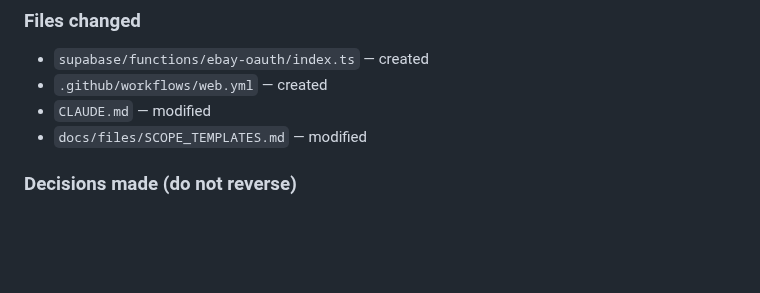
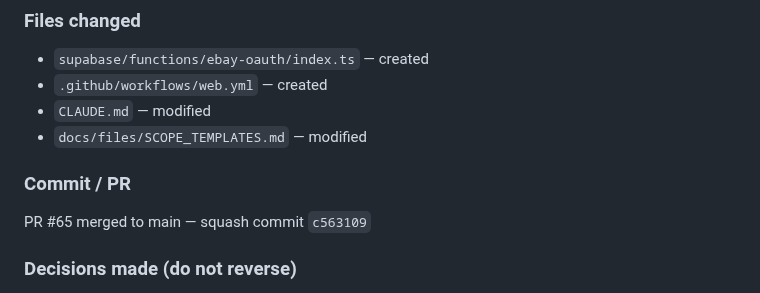
Before and after one commit to bbaker71313/flippd, a Markdown page: docs/HANDOFF.md, the part around the change. Rendered like a GitHub page; blank space fills up the shorter version.

Commit message:
docs: update HANDOFF.md with PR #65 merge commit hash
https://claude.ai/code/session_01RoixTCCh1UQNsq3jrnNFQ5

```diff
--- a/docs/HANDOFF.md
+++ b/docs/HANDOFF.md
@@ -34,6 +34,9 @@ This file is the persistent session context. Update it at the end of every Claud
 - `.github/workflows/web.yml` — created
 - `CLAUDE.md` — modified
 - `docs/files/SCOPE_TEMPLATES.md` — modified
+
+### Commit / PR
+PR #65 merged to main — squash commit `c563109`
 
 ### Decisions made (do not reverse)
 - `ebay-oauth` is a **separate** edge function from `auth` — even though both have eBay handlers. The `auth` function's eBay routes (`/ebay/connect`, `/ebay-callback`) are now dead code; the app points to `functions/v1/ebay-oauth`. Do not remove them from `auth` without first confirming no live traffic routes there (e.g., if EBAY_RUNAME still points to the auth callback URL).
```
